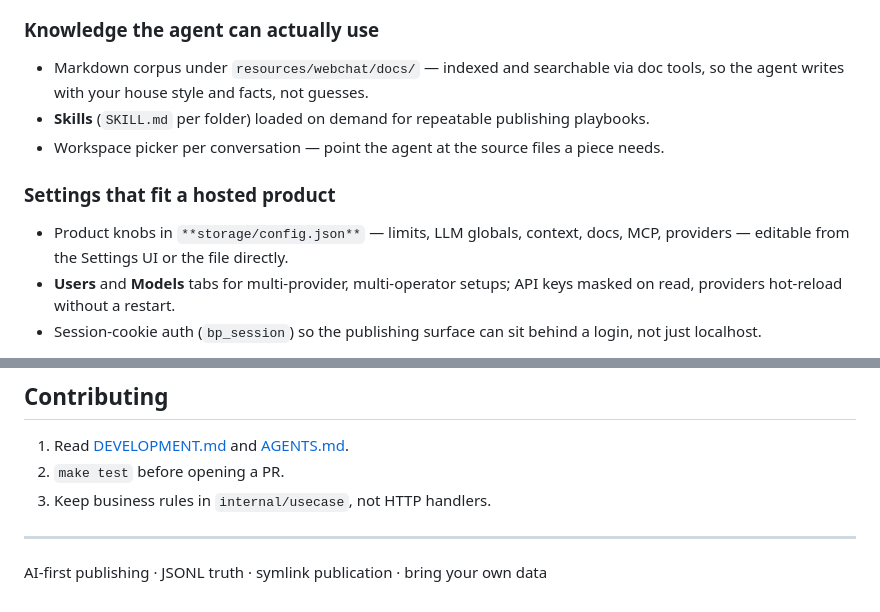
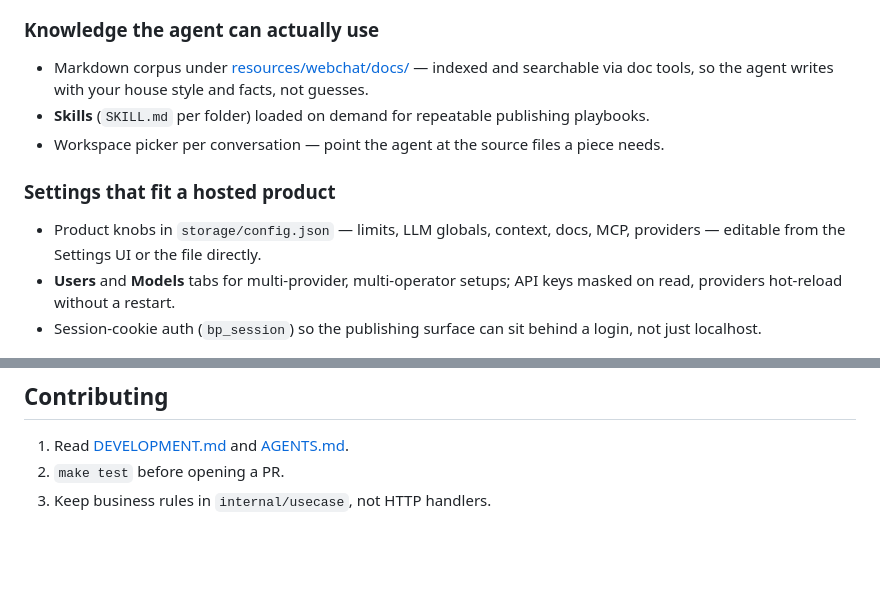
Before and after one commit to jahrulnr/BuatPostingan, a Markdown page: README.md, 2 parts joined by grey strips. Rendered like a GitHub page; blank space fills up the shorter version.

Commit message:
Update README.md for improved clarity and formatting
- Changed links to use markdown syntax for better readability.
- Removed unnecessary formatting from the description of product knobs in `storage/config.json`.
- Ensured consistent formatting and clarity in the documentation, including the removal of an extraneous line at the end of the file.

```diff
--- a/README.md
+++ b/README.md
@@ -74,13 +74,13 @@ The result: content ops that scale with prompts, not with the number of people w
 
 ### Knowledge the agent can actually use
 
-- Markdown corpus under `resources/webchat/docs/` — indexed and searchable via doc tools, so the agent writes with your house style and facts, not guesses.
+- Markdown corpus under [resources/webchat/docs/](resources/webchat/docs/) — indexed and searchable via doc tools, so the agent writes with your house style and facts, not guesses.
 - **Skills** (`SKILL.md` per folder) loaded on demand for repeatable publishing playbooks.
 - Workspace picker per conversation — point the agent at the source files a piece needs.
 
 ### Settings that fit a hosted product
 
-- Product knobs in `**storage/config.json**` — limits, LLM globals, context, docs, MCP, providers — editable from the Settings UI or the file directly.
+- Product knobs in `storage/config.json` — limits, LLM globals, context, docs, MCP, providers — editable from the Settings UI or the file directly.
 - **Users** and **Models** tabs for multi-provider, multi-operator setups; API keys masked on read, providers hot-reload without a restart.
 - Session-cookie auth (`bp_session`) so the publishing surface can sit behind a login, not just localhost.
 
@@ -146,7 +146,3 @@ Architecture deep dive: [docs/architecture/README.md](docs/architecture/README.m
 1. Read [DEVELOPMENT.md](docs/DEVELOPMENT.md) and [AGENTS.md](AGENTS.md).
 2. `make test` before opening a PR.
 3. Keep business rules in `internal/usecase`, not HTTP handlers.
-
----
-
-AI-first publishing · JSONL truth · symlink publication · bring your own data
```
